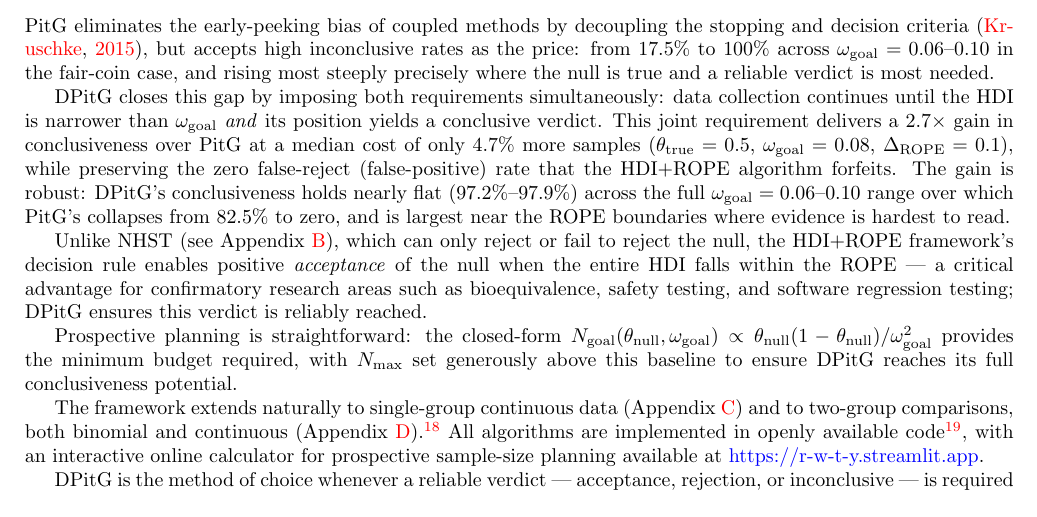
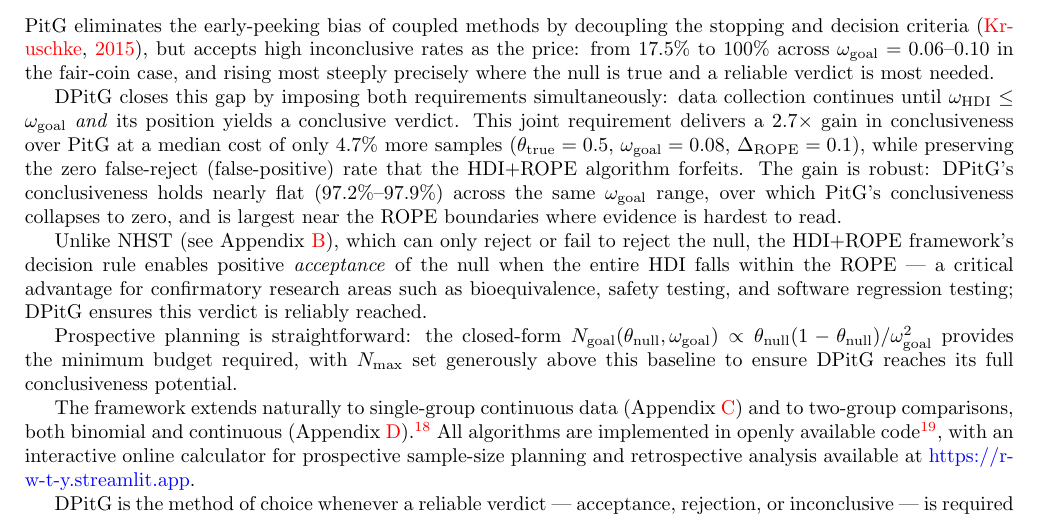
Before and after one commit to elzurdo/precision-goal, a LaTeX document (latex/dpitg.tex, which reads latex/conclusion.tex): part of page 18 of 28, cut so that both start at the same text. Compiled offline with pdfLaTeX.

Commit message:
revising conclusion.tex

```diff
--- a/latex/conclusion.tex
+++ b/latex/conclusion.tex
@@ -18,15 +18,15 @@ the fair-coin case, and rising most steeply precisely where the null is true and
 reliable verdict is most needed.
 
 DPitG closes this gap by imposing both requirements simultaneously: data collection
-continues until the HDI is narrower than $\omega_{\rm goal}$ \textit{and} its
+continues until $\omega_{\rm HDI} \le \omega_{\rm goal}$ \textit{and} its
 position yields a conclusive verdict.
 This joint requirement delivers a $2.7\times$ gain in conclusiveness over PitG at a
 median cost of only 4.7\% more samples ($\theta_{\rm true}=0.5$, $\omega_{\rm goal}=0.08$,
 $\Delta_{\rm ROPE}=0.1$), while preserving the zero false-reject (false-positive) rate that the HDI+ROPE algorithm
 forfeits.
 The gain is robust: DPitG's conclusiveness holds nearly flat ($97.2\%$--$97.9\%$)
-across the full $\omega_{\rm goal}=0.06$--$0.10$ range over which PitG's collapses
-from $82.5\%$ to zero, and is largest near the ROPE boundaries where evidence is
+across the same $\omega_{\rm goal}$ range, over which PitG's conclusiveness
+collapses to zero, and is largest near the ROPE boundaries where evidence is
 hardest to read.
 
 Unlike NHST (see Appendix~\ref{app:nhst}), which can only reject or fail to reject
@@ -48,7 +48,8 @@ theoretical derivations; stopping-property validation beyond the single-group Be
 case remains to be completed in a dedicated simulation study.}
 All algorithms are implemented in openly available
 code\footnote{\href{https://github.com/elzurdo/dpitg}{https://github.com/elzurdo/dpitg}},
-with an interactive online calculator for prospective sample-size planning available at
+with an interactive online calculator for prospective sample-size planning and
+retrospective analysis available at
 \href{https://r-w-t-y.streamlit.app}{https://r-w-t-y.streamlit.app}.
 
 DPitG is the method of choice whenever a reliable verdict --- acceptance, rejection,
```
